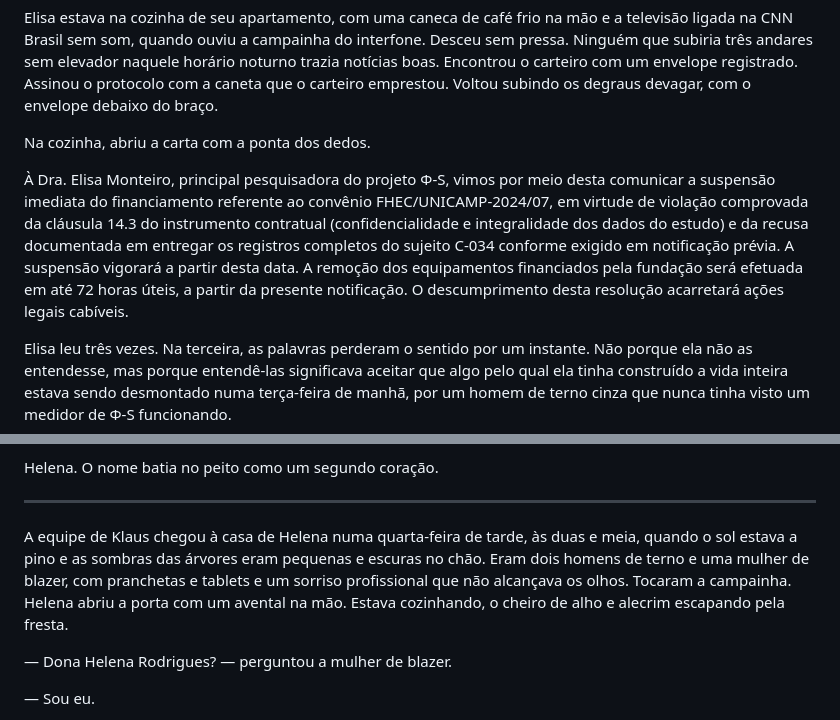
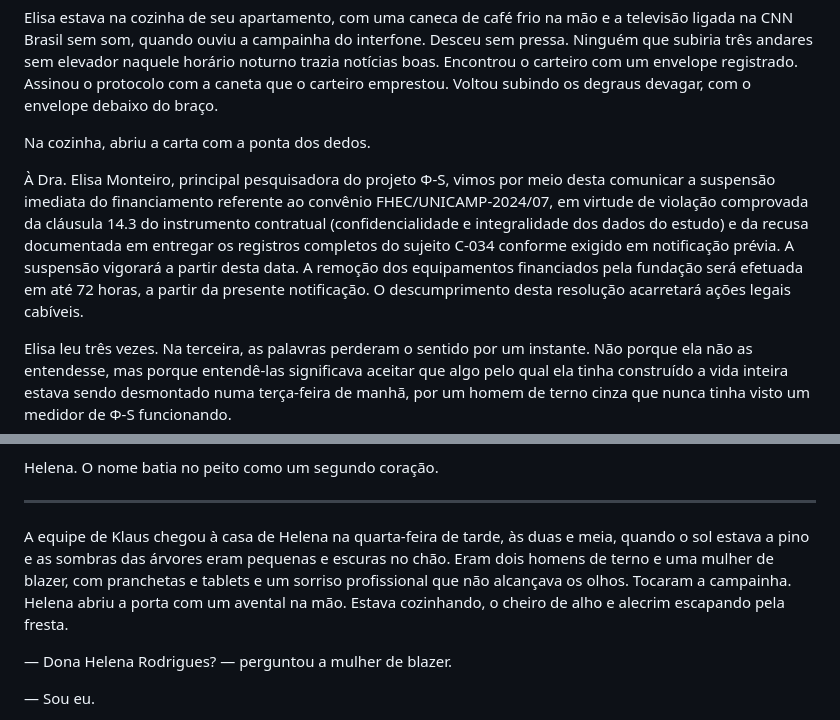
Before and after one commit to aleemerich/autobook, a Markdown page: chapters/ch_18.md, 2 parts joined by grey strips. Rendered like a GitHub page.

```diff
--- a/chapters/ch_18.md
+++ b/chapters/ch_18.md
@@ -6,7 +6,7 @@ Elisa estava na cozinha de seu apartamento, com uma caneca de café frio na mão
 
 Na cozinha, abriu a carta com a ponta dos dedos.
 
-À Dra. Elisa Monteiro, principal pesquisadora do projeto Φ-S, vimos por meio desta comunicar a suspensão imediata do financiamento referente ao convênio FHEC/UNICAMP-2024/07, em virtude de violação comprovada da cláusula 14.3 do instrumento contratual (confidencialidade e integralidade dos dados do estudo) e da recusa documentada em entregar os registros completos do sujeito C-034 conforme exigido em notificação prévia. A suspensão vigorará a partir desta data. A remoção dos equipamentos financiados pela fundação será efetuada em até 72 horas úteis, a partir da presente notificação. O descumprimento desta resolução acarretará ações legais cabíveis.
+À Dra. Elisa Monteiro, principal pesquisadora do projeto Φ-S, vimos por meio desta comunicar a suspensão imediata do financiamento referente ao convênio FHEC/UNICAMP-2024/07, em virtude de violação comprovada da cláusula 14.3 do instrumento contratual (confidencialidade e integralidade dos dados do estudo) e da recusa documentada em entregar os registros completos do sujeito C-034 conforme exigido em notificação prévia. A suspensão vigorará a partir desta data. A remoção dos equipamentos financiados pela fundação será efetuada em até 72 horas, a partir da presente notificação. O descumprimento desta resolução acarretará ações legais cabíveis.
 
 Elisa leu três vezes. Na terceira, as palavras perderam o sentido por um instante. Não porque ela não as entendesse, mas porque entendê-las significava aceitar que algo pelo qual ela tinha construído a vida inteira estava sendo desmontado numa terça-feira de manhã, por um homem de terno cinza que nunca tinha visto um medidor de Φ-S funcionando.
 
@@ -158,7 +158,7 @@ Helena. O nome batia no peito como um segundo coração.
 
 ---
 
-A equipe de Klaus chegou à casa de Helena numa quarta-feira de tarde, às duas e meia, quando o sol estava a pino e as sombras das árvores eram pequenas e escuras no chão. Eram dois homens de terno e uma mulher de blazer, com pranchetas e tablets e um sorriso profissional que não alcançava os olhos. Tocaram a campainha. Helena abriu a porta com um avental na mão. Estava cozinhando, o cheiro de alho e alecrim escapando pela fresta.
+A equipe de Klaus chegou à casa de Helena na quarta-feira de tarde, às duas e meia, quando o sol estava a pino e as sombras das árvores eram pequenas e escuras no chão. Eram dois homens de terno e uma mulher de blazer, com pranchetas e tablets e um sorriso profissional que não alcançava os olhos. Tocaram a campainha. Helena abriu a porta com um avental na mão. Estava cozinhando, o cheiro de alho e alecrim escapando pela fresta.
 
 — Dona Helena Rodrigues? — perguntou a mulher de blazer.
 
```
Also changed, not shown: other parts of chapters/ch_18.md (+27 -21 lines).
